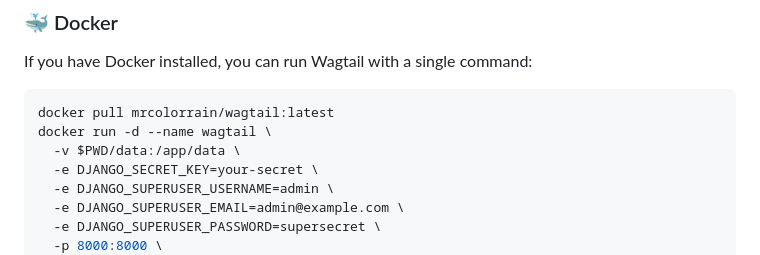
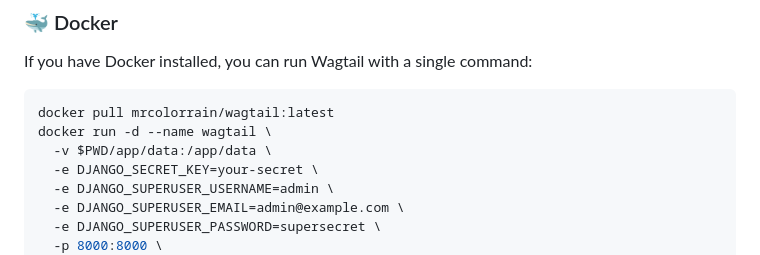
Before and after one commit to MRColorR/wagtail, a Markdown page: README.md, the part around the change. Drawn GitHub-style.

Commit message:
fix(docker run example): corrected volume path in quick start instructions

````diff
--- a/README.md
+++ b/README.md
@@ -45,7 +45,7 @@ If you have Docker installed, you can run Wagtail with a single command:
 ```bash
 docker pull mrcolorrain/wagtail:latest
 docker run -d --name wagtail \
-  -v $PWD/data:/app/data \
+  -v $PWD/app/data:/app/data \
   -e DJANGO_SECRET_KEY=your-secret \
   -e DJANGO_SUPERUSER_USERNAME=admin \
   -e DJANGO_SUPERUSER_EMAIL=admin@example.com \
````
